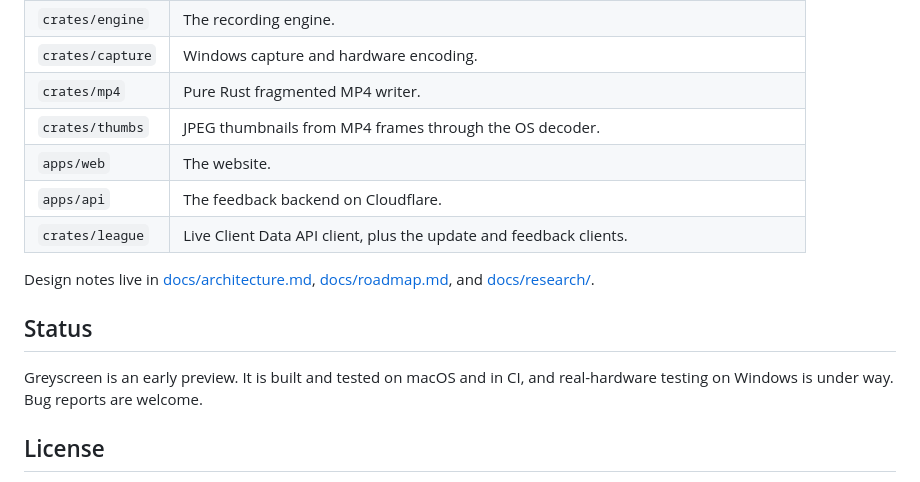
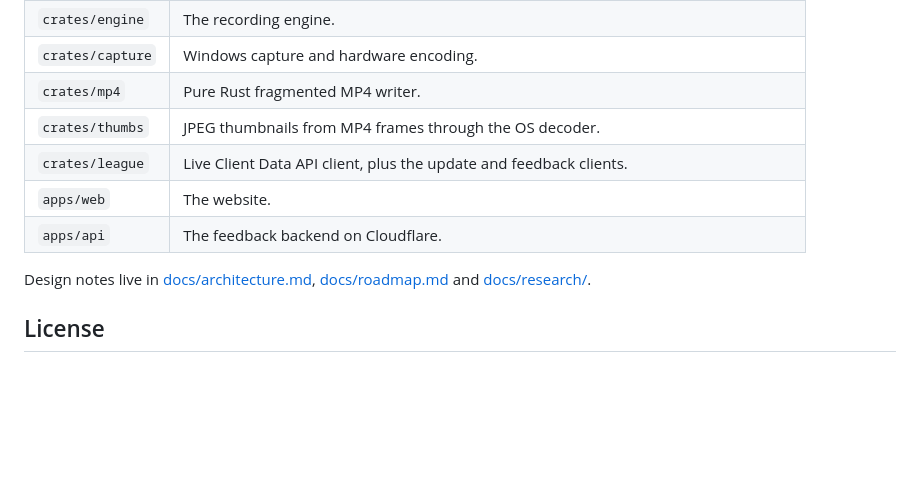
Before and after one commit to andresmarpz/hexframe, a Markdown page: README.md, the part around one of its changes. GitHub-like rendering; folded sections open; blank space fills up the shorter version.

```diff
--- a/README.md
+++ b/README.md
@@ -154,15 +165,13 @@ GREYSCREEN_LIVE_URL=http://127.0.0.1:2999 cargo run -p greyscreen
 | `crates/capture` | Windows capture and hardware encoding. |
 | `crates/mp4` | Pure Rust fragmented MP4 writer. |
 | `crates/thumbs` | JPEG thumbnails from MP4 frames through the OS decoder. |
+| `crates/league` | Live Client Data API client, plus the update and feedback clients. |
 | `apps/web` | The website. |
 | `apps/api` | The feedback backend on Cloudflare. |
-| `crates/league` | Live Client Data API client, plus the update and feedback clients. |
 
-Design notes live in [docs/architecture.md](docs/architecture.md), [docs/roadmap.md](docs/roadmap.md), and [docs/research/](docs/research/).
+Design notes live in [docs/architecture.md](docs/architecture.md), [docs/roadmap.md](docs/roadmap.md) and [docs/research/](docs/research/).
 
-## Status
-
-Greyscreen is an early preview. It is built and tested on macOS and in CI, and real-hardware testing on Windows is under way. Bug reports are welcome.
+</details>
 
 ## License
 
```
Also changed, not shown: other parts of README.md (+50 -39 lines), docs/screens/clips.png, docs/screens/death-review.png, docs/screens/dock-games.png (deleted), docs/screens/dock.png (added), docs/screens/games.png (added), docs/screens/home.png.
